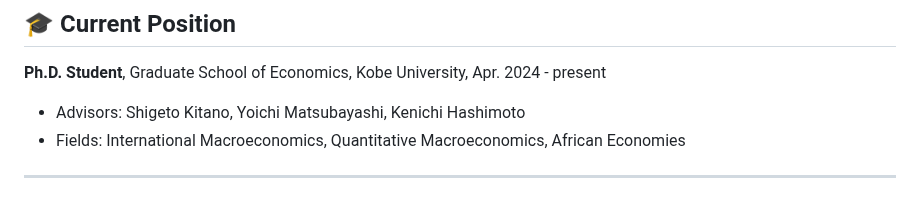
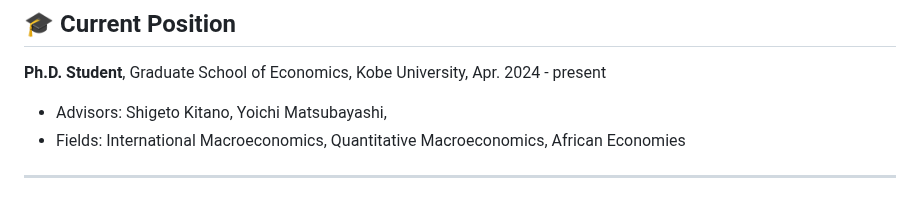
Before and after one commit to FukuiHirotaka/fukuihirotaka.github.io, a Markdown page: cv.md, the part around the change. GitHub-like rendering.

```diff
--- a/cv.md
+++ b/cv.md
@@ -7,7 +7,7 @@ Website: [https://fukuihirotaka.github.io/](https://fukuihirotaka.github.io/)
 
 ## 🎓 Current Position
 **Ph.D. Student**, Graduate School of Economics, Kobe University, Apr. 2024 - present
-- Advisors: Shigeto Kitano, Yoichi Matsubayashi, Kenichi Hashimoto
+- Advisors: Shigeto Kitano, Yoichi Matsubayashi,
 - Fields: International Macroeconomics, Quantitative Macroeconomics, African Economies
 ---
 
```
